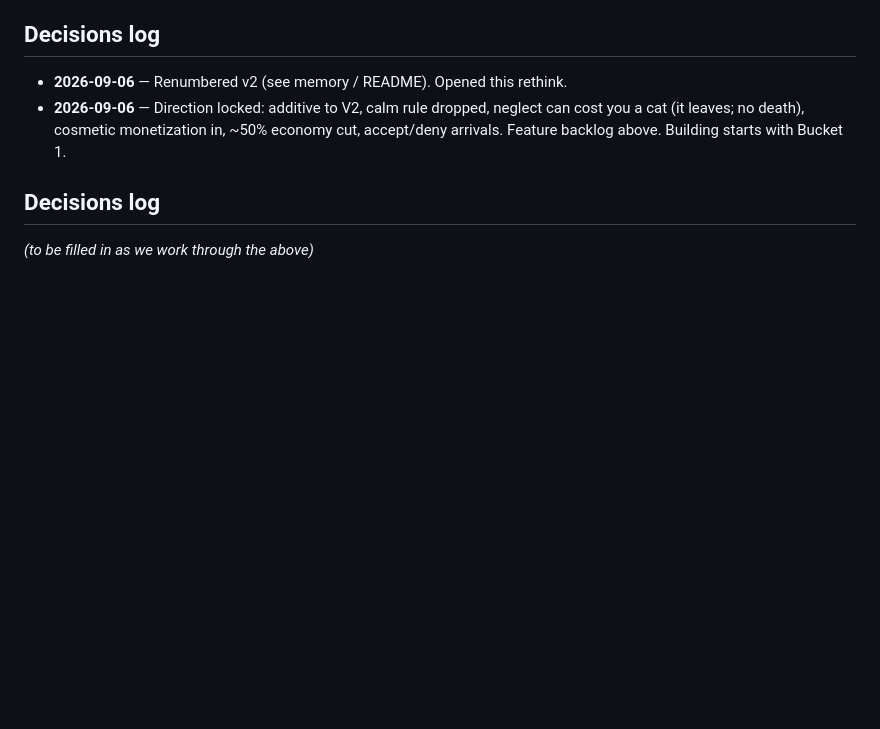
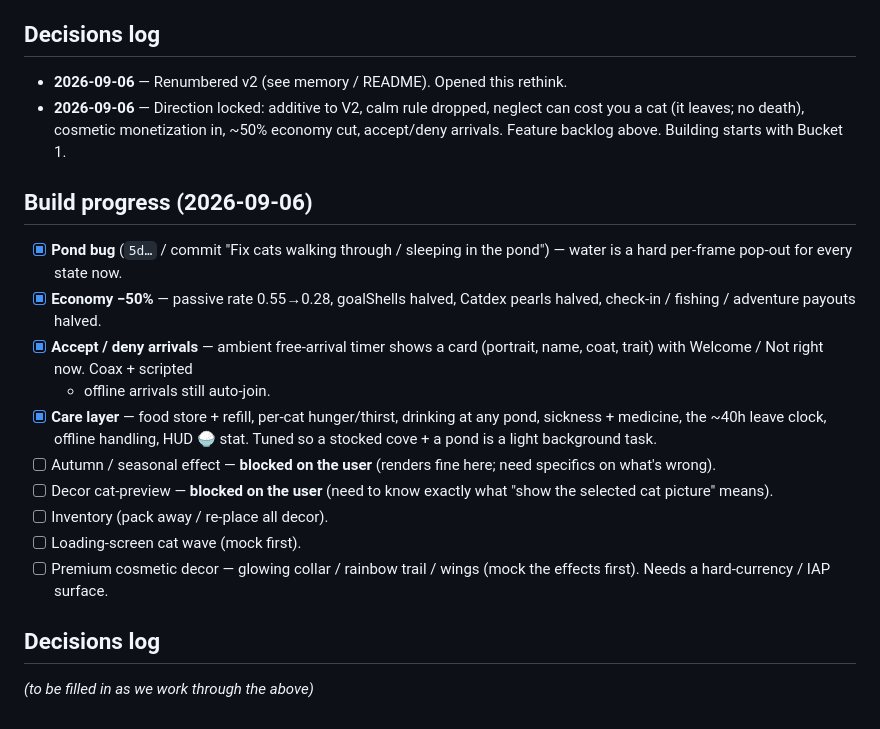
Before and after one commit to midknightstudiolabs/catmint-cove, a Markdown page: V3-RETHINK.md, the part around the change. Rendered like a GitHub page; blank space fills up the shorter version.

Commit message:
V3-RETHINK: log build progress through the care layer
Co-Authored-By: Claude Sonnet 5 <noreply@anthropic.com>

```diff
--- a/V3-RETHINK.md
+++ b/V3-RETHINK.md
@@ -186,6 +186,27 @@ sense once the game around it is the v3 game.
   ~50% economy cut, accept/deny arrivals. Feature backlog above. Building
   starts with Bucket 1.
 
+## Build progress (2026-09-06)
+
+- [x] **Pond bug** (`5d…` / commit "Fix cats walking through / sleeping in
+  the pond") — water is a hard per-frame pop-out for every state now.
+- [x] **Economy −50%** — passive rate 0.55→0.28, goalShells halved, Catdex
+  pearls halved, check-in / fishing / adventure payouts halved.
+- [x] **Accept / deny arrivals** — ambient free-arrival timer shows a card
+  (portrait, name, coat, trait) with Welcome / Not right now. Coax + scripted
+  + offline arrivals still auto-join.
+- [x] **Care layer** — food store + refill, per-cat hunger/thirst, drinking
+  at any pond, sickness + medicine, the ~40h leave clock, offline handling,
+  HUD 🍚 stat. Tuned so a stocked cove + a pond is a light background task.
+- [ ] Autumn / seasonal effect — **blocked on the user** (renders fine here;
+  need specifics on what's wrong).
+- [ ] Decor cat-preview — **blocked on the user** (need to know exactly what
+  "show the selected cat picture" means).
+- [ ] Inventory (pack away / re-place all decor).
+- [ ] Loading-screen cat wave (mock first).
+- [ ] Premium cosmetic decor — glowing collar / rainbow trail / wings (mock
+  the effects first). Needs a hard-currency / IAP surface.
+
 ## Decisions log
 
 _(to be filled in as we work through the above)_
```
